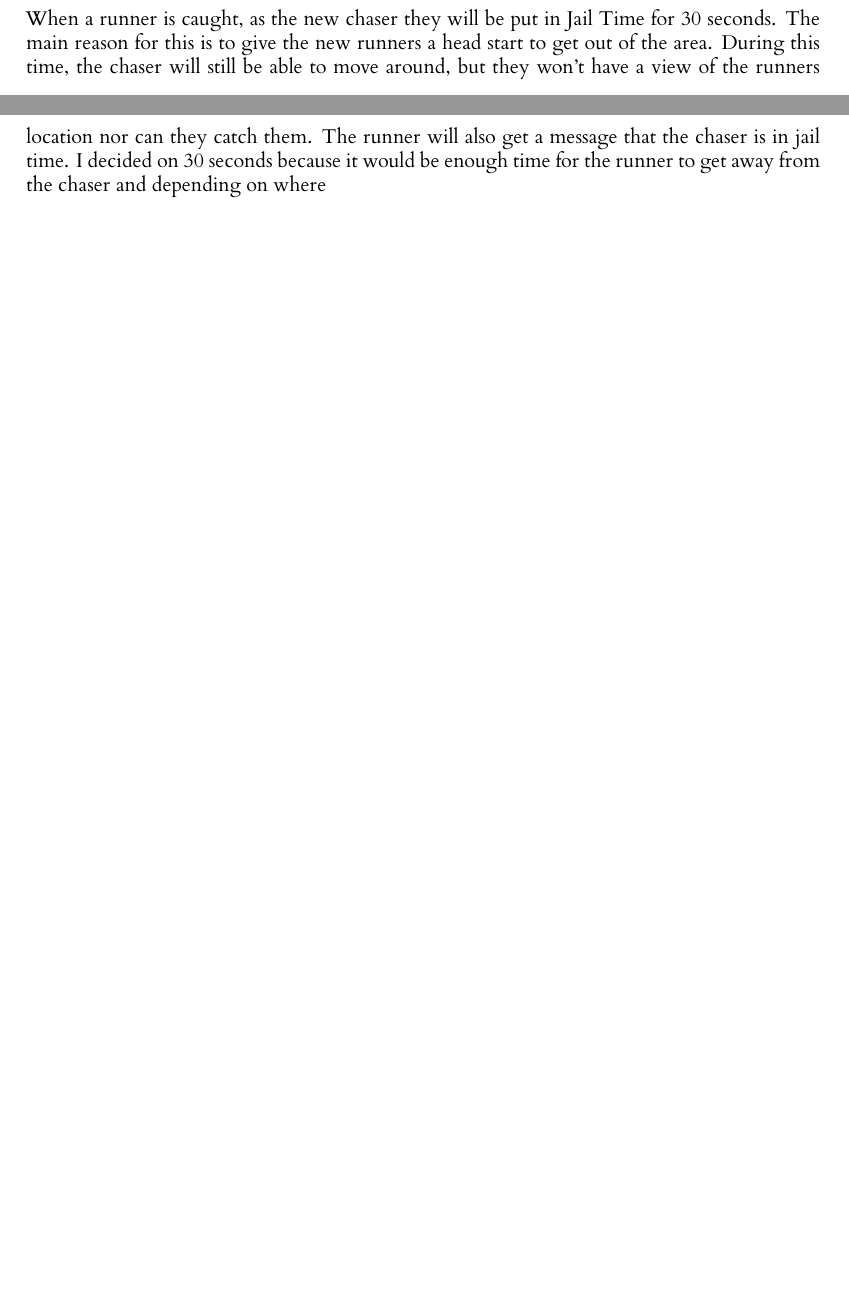
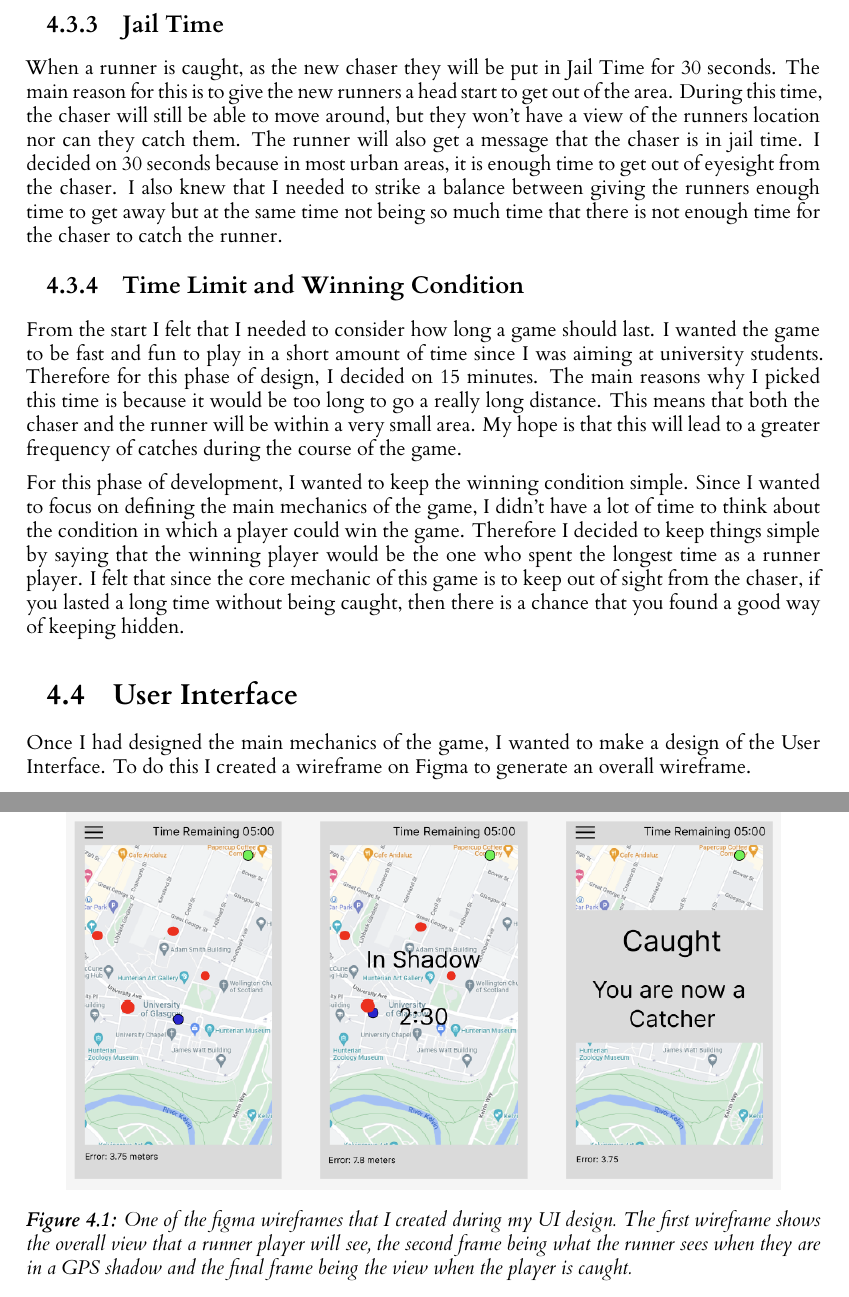
Before and after one commit to RobbertSinclair/l4-individual-project, a LaTeX thesis (dissertation/l4proj.tex): two parts of pages 15 and 16 of 46 before the commit and two parts of pages 16 and 17 of 47 after it, joined at a grey line, cut at the place of the change, the shorter picture padded with empty space. Compiled offline with XeLaTeX.

Commit message:
Expanded on the design section in the dissertation

```diff
--- a/dissertation/l4proj.tex
+++ b/dissertation/l4proj.tex
@@ -428,11 +428,40 @@ a runner if they are beyond the 6 meter catching radius. Overall I felt that usi
 start with. This is because 5 meters should be enough to account for multipath errors and that it would be close enough
 for a runner to recognise that they are caught.
 
+\subsection{Jail Time}
 When a runner is caught, as the new chaser they will be put in Jail Time for 30 seconds. The main reason for this is
 to give the new runners a head start to get out of the area. During this time, the chaser will still be able to move
 around, but they won't have a view of the runners location nor can they catch them. The runner will also get a message
-that the chaser is in jail time. I decided on 30 seconds because it would be enough time for the runner to get away
-from the chaser and depending on where
+that the chaser is in jail time. I decided on 30 seconds because in most urban areas, it is enough time to get out of
+eyesight from the chaser. I also knew that I needed to strike a balance between giving the runners enough time to get
+away but at the same time not being so much time that there is not enough time for the chaser to catch the runner.
+
+\subsection{Time Limit and Winning Condition}
+From the start I felt that I needed to consider how long a game should last. I wanted the game to be fast and fun to
+play in a short amount of time since I was aiming at university students. Therefore for this phase of design, I decided
+on 15 minutes. The main reasons why I picked this time is because it would be too long to go a really long distance.
+This means that both the chaser and the runner will be within a very small area. My hope is that this will lead to
+a greater frequency of catches during the course of the game.
+
+For this phase of development, I wanted to keep the winning condition simple. Since I wanted to focus on defining the
+main mechanics of the game, I didn't have a lot of time to think about the condition in which a player could win the
+game. Therefore I decided to keep things simple by saying that the winning player would be the one who spent the longest
+time as a runner player. I felt that since the core mechanic of this game is to keep out of sight from the chaser, if you
+lasted a long time without being caught, then there is a chance that you found a good way of keeping hidden.
+
+\section{User Interface}
+\label{phase1uidesign}
+Once I had designed the main mechanics of the game, I wanted to make a design of the User Interface. To do this I created a wireframe
+on Figma to generate an overall wireframe.
+
+\begin{figure}
+    \centering
+    \includegraphics[width=0.9\linewidth]{images/phase1UIDesign.png}
+    \caption{One of the figma wireframes that I created during my UI design. The first wireframe shows the overall view that a runner
+    player will see, the second frame being what the runner sees when they are in a GPS shadow and the final frame being the view when
+    the player is caught.}
+    \label{fig:phase1uidesign}
+\end{figure}
 
 
 %==================================================================================================================================
```
Also changed, not shown: dissertation/images/phase1UIDesign.png (added).
